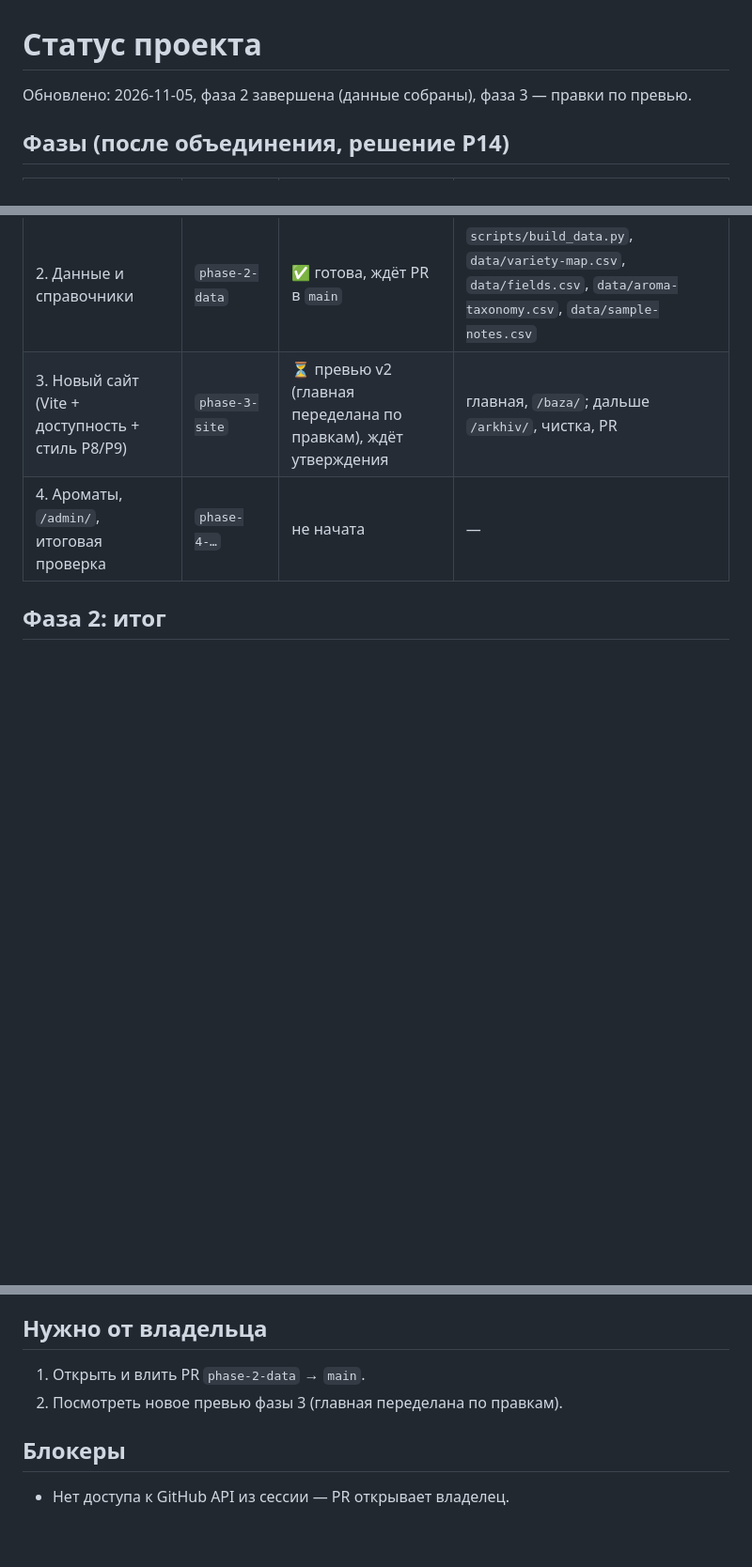
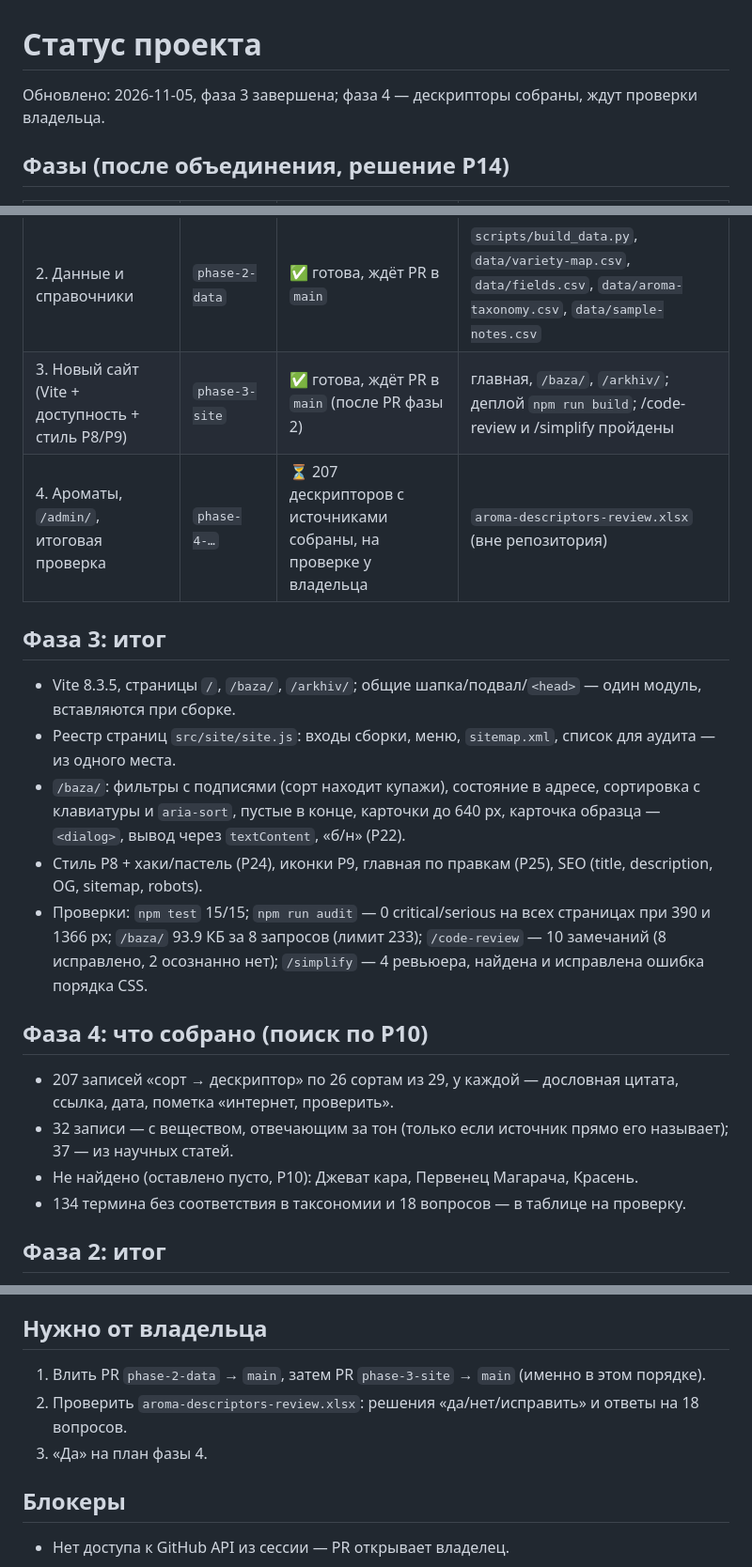
Before and after one commit to QwentyToRanTiny73/wine-catalog, a Markdown page: docs/STATUS.md, 3 parts joined by grey strips. Shown at 94% size. GitHub-like rendering; blank space fills up the shorter version.

Commit message:
docs: phase 3 complete, phase 4 research summary in STATUS
Co-Authored-By: Claude Opus 5.5 <noreply@anthropic.com>
Claude-Session: https://claude.ai/code/session_01P7inXuviP6SBsb3BmGgmYq

```diff
--- a/docs/STATUS.md
+++ b/docs/STATUS.md
@@ -1,6 +1,6 @@
 # Статус проекта
 
-Обновлено: 2026-11-05, фаза 2 завершена (данные собраны), фаза 3 — правки по превью.
+Обновлено: 2026-11-05, фаза 3 завершена; фаза 4 — дескрипторы собраны, ждут проверки владельца.
 
 ## Фазы (после объединения, решение Р14)
 
@@ -9,8 +9,26 @@
 | 0. Аудит и файлы | `phase-0-audit` | ✅ влита (PR #19) | `docs/`, `CLAUDE.md` |
 | 1. Безопасность и чистка | `phase-1-security` | ✅ влита (PR #20) и на проде | админка удалена; деплой только `dist/` из `main`; `/baza/` 162 КБ (было 474) |
 | 2. Данные и справочники | `phase-2-data` | ✅ готова, ждёт PR в `main` | `scripts/build_data.py`, `data/variety-map.csv`, `data/fields.csv`, `data/aroma-taxonomy.csv`, `data/sample-notes.csv` |
-| 3. Новый сайт (Vite + доступность + стиль Р8/Р9) | `phase-3-site` | ⏳ превью v2 (главная переделана по правкам), ждёт утверждения | главная, `/baza/`; дальше `/arkhiv/`, чистка, PR |
-| 4. Ароматы, `/admin/`, итоговая проверка | `phase-4-…` | не начата | — |
+| 3. Новый сайт (Vite + доступность + стиль Р8/Р9) | `phase-3-site` | ✅ готова, ждёт PR в `main` (после PR фазы 2) | главная, `/baza/`, `/arkhiv/`; деплой `npm run build`; /code-review и /simplify пройдены |
+| 4. Ароматы, `/admin/`, итоговая проверка | `phase-4-…` | ⏳ 207 дескрипторов с источниками собраны, на проверке у владельца | `aroma-descriptors-review.xlsx` (вне репозитория) |
+
+## Фаза 3: итог
+
+- Vite 8.3.5, страницы `/`, `/baza/`, `/arkhiv/`; общие шапка/подвал/`<head>` — один модуль, вставляются при сборке.
+- Реестр страниц `src/site/site.js`: входы сборки, меню, `sitemap.xml`, список для аудита — из одного места.
+- `/baza/`: фильтры с подписями (сорт находит купажи), состояние в адресе, сортировка с клавиатуры и `aria-sort`,
+  пустые в конце, карточки до 640 px, карточка образца — `<dialog>`, вывод через `textContent`, «б/н» (Р22).
+- Стиль Р8 + хаки/пастель (Р24), иконки Р9, главная по правкам (Р25), SEO (title, description, OG, sitemap, robots).
+- Проверки: `npm test` 15/15; `npm run audit` — 0 critical/serious на всех страницах при 390 и 1366 px;
+  `/baza/` 93.9 КБ за 8 запросов (лимит 233); `/code-review` — 10 замечаний (8 исправлено, 2 осознанно нет);
+  `/simplify` — 4 ревьюера, найдена и исправлена ошибка порядка CSS.
+
+## Фаза 4: что собрано (поиск по Р10)
+
+- 207 записей «сорт → дескриптор» по 26 сортам из 29, у каждой — дословная цитата, ссылка, дата, пометка «интернет, проверить».
+- 32 записи — с веществом, отвечающим за тон (только если источник прямо его называет); 37 — из научных статей.
+- Не найдено (оставлено пусто, Р10): Джеват кара, Первенец Магарача, Красень.
+- 134 термина без соответствия в таксономии и 18 вопросов — в таблице на проверку.
 
 ## Фаза 2: итог
 
@@ -37,8 +55,9 @@
 
 ## Нужно от владельца
 
-1. Открыть и влить PR `phase-2-data` → `main`.
-2. Посмотреть новое превью фазы 3 (главная переделана по правкам).
+1. Влить PR `phase-2-data` → `main`, затем PR `phase-3-site` → `main` (именно в этом порядке).
+2. Проверить `aroma-descriptors-review.xlsx`: решения «да/нет/исправить» и ответы на 18 вопросов.
+3. «Да» на план фазы 4.
 
 ## Блокеры
 
```
